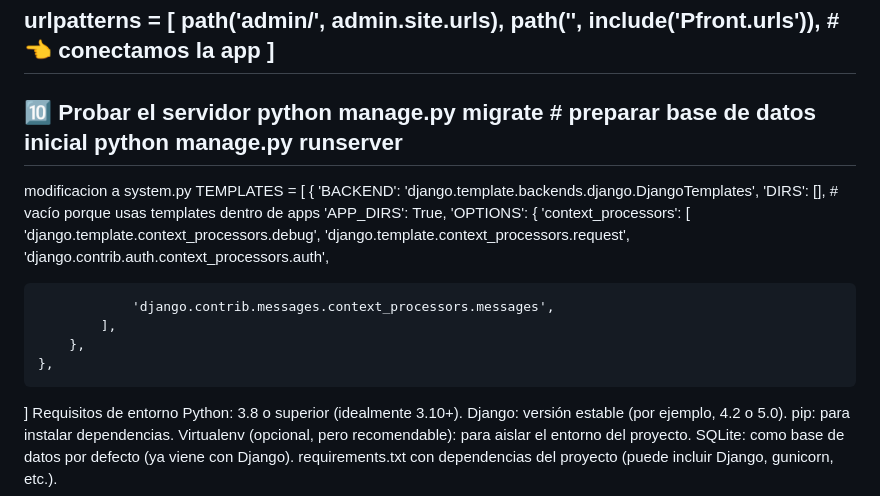
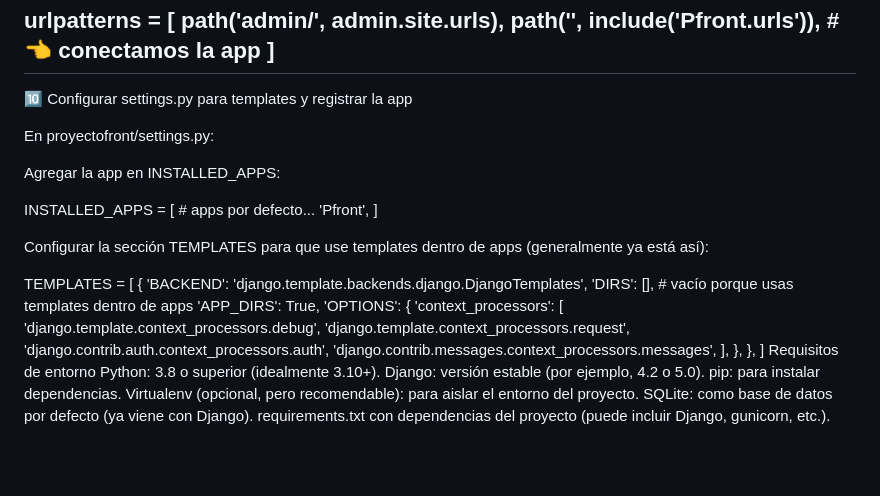
Before and after one commit to basromero/mi-proyecto-django, a Markdown page: INTRUCIONES.MD, the part around the change. Rendered like a GitHub page; blank space fills up the shorter version.

```diff
--- a/INTRUCIONES.MD
+++ b/INTRUCIONES.MD
@@ -74,11 +74,20 @@ urlpatterns = [
     path('', include('Pfront.urls')),  # 👈 conectamos la app
 ]
 ------------------------------------------------------------------------------------------------------------------------------------------------------------------
-🔟 Probar el servidor
-python manage.py migrate   # preparar base de datos inicial
-python manage.py runserver
-------------------------------------------------------------------------------------------------------------------------------------------------------------------
-modificacion a system.py
+🔟 Configurar settings.py para templates y registrar la app
+
+En proyectofront/settings.py:
+
+Agregar la app en INSTALLED_APPS:
+
+INSTALLED_APPS = [
+    # apps por defecto...
+    'Pfront',
+]
+
+
+Configurar la sección TEMPLATES para que use templates dentro de apps (generalmente ya está así):
+
 TEMPLATES = [
     {
         'BACKEND': 'django.template.backends.django.DjangoTemplates',
@@ -89,9 +98,6 @@ TEMPLATES = [
                 'django.template.context_processors.debug',
                 'django.template.context_processors.request',
                 'django.contrib.auth.context_processors.auth',
-
-
-
                 'django.contrib.messages.context_processors.messages',
             ],
         },
```
